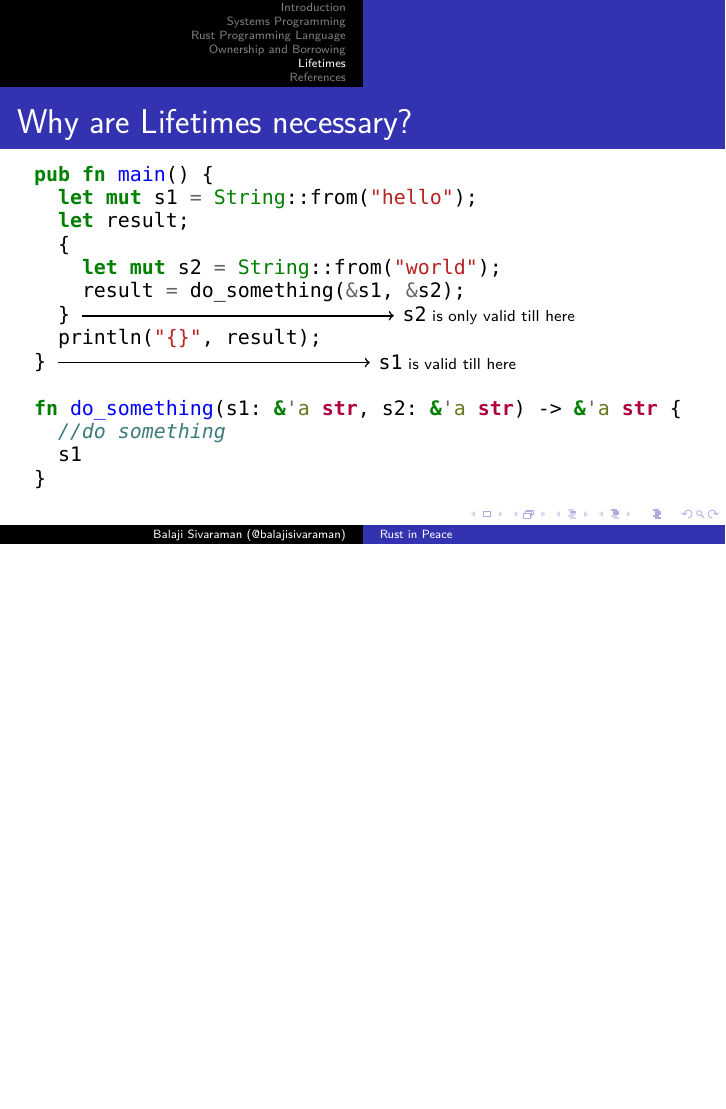
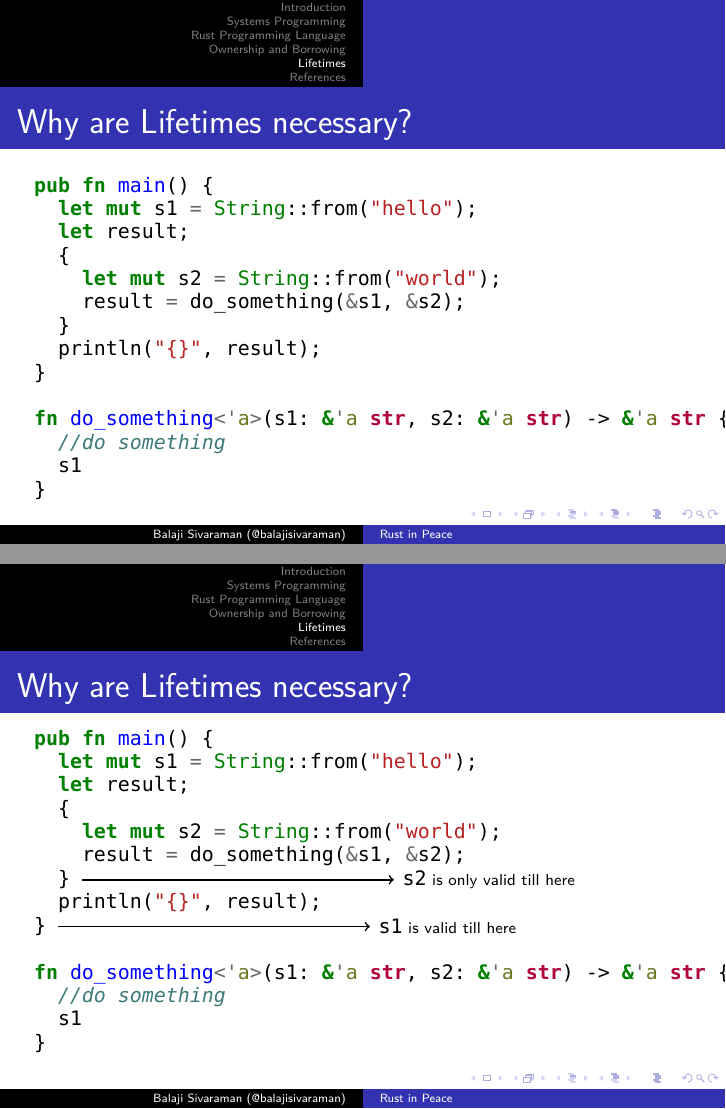
Before and after one commit to balajisivaraman/rust-in-peace, LaTeX slides (rust-in-peace.tex, which reads lifetimes.tex): page 24 of 26 before the commit and pages 24 and 25 of 27 after it, the two joined at a grey line, the shorter picture padded with empty space. Compiled offline with XeLaTeX; a missing font is replaced by an installed copy or a similar font.

Commit message:
Add some additional context to lifetimes example

```diff
--- a/lifetimes.tex
+++ b/lifetimes.tex
@@ -45,7 +45,7 @@
         do_something(&s1, &s2);
       }
 
-      fn do_something(s1: &'a str, s2: &'a str) -> &'a str ?\tikzmark{lifetime_fix}? {
+      fn do_something<'a>(s1: &'a str, s2: &'a str) -> &'a str ?\tikzmark{lifetime_fix}? {
         //do something
         s1
       }
@@ -54,6 +54,26 @@
       \draw[thick,->] (pic cs:lifetime_fix) ++(-0.5,-0.1) to[bend left]
       ++(-2,-1.5)node[left]{\scriptsize We say all Strings have the same life};
     \end{tikzpicture}
+  \end{frame}
+
+    \begin{frame}[fragile]
+    \frametitle{Why are Lifetimes necessary?}
+    \begin{minted}[escapeinside=??]{rust}
+      pub fn main() {
+        let mut s1 = String::from("hello");
+        let result;
+        {
+          let mut s2 = String::from("world");
+          result = do_something(&s1, &s2);
+        }
+        println("{}", result);
+      }
+
+      fn do_something<'a>(s1: &'a str, s2: &'a str) -> &'a str {
+        //do something
+        s1
+      }
+    \end{minted}
   \end{frame}
 
   \begin{frame}[fragile]
@@ -69,7 +89,7 @@
         println("{}", result);
       } ?\tikzmark{s1_lifetime_error}?
 
-      fn do_something(s1: &'a str, s2: &'a str) -> &'a str {
+      fn do_something<'a>(s1: &'a str, s2: &'a str) -> &'a str {
         //do something
         s1
       }
```
